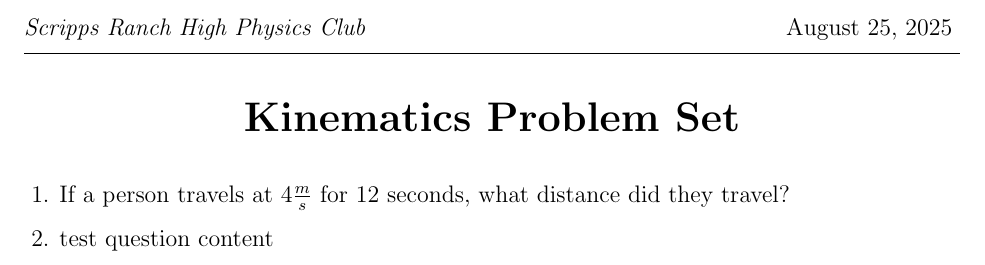
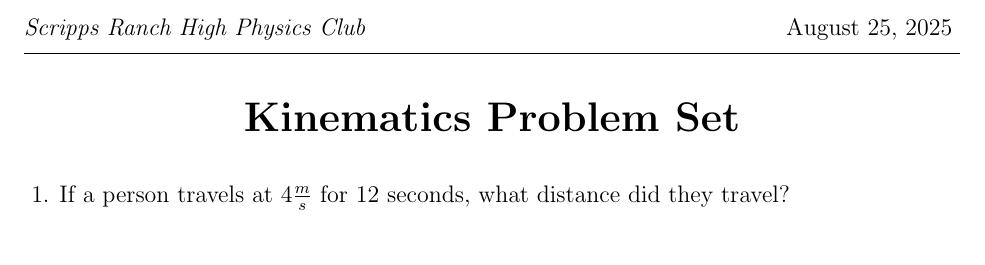
Before and after one commit to RadicalSpace/srhs-physics-club, a LaTeX problem sheet (08.25.2025/main.tex): part of the page, cut so that both start at the same text. Compiled offline with pdfLaTeX.

Commit message:
remove test - v

```diff
--- a/08.25.2025/main.tex
+++ b/08.25.2025/main.tex
@@ -14,6 +14,5 @@
     \begin{questions}
         \large
         \question If a person travels at $4 \frac{m}{s}$ for 12 seconds, what distance did they travel?
-        \question test question content
     \end{questions}
 \end{document}
```
Also changed, not shown: 08.25.2025/main.pdf.
